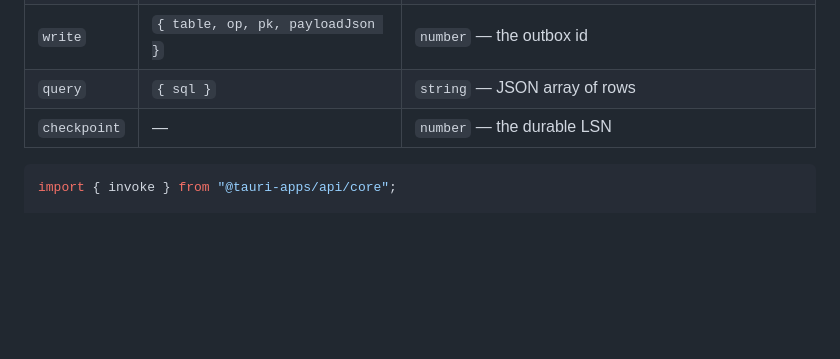
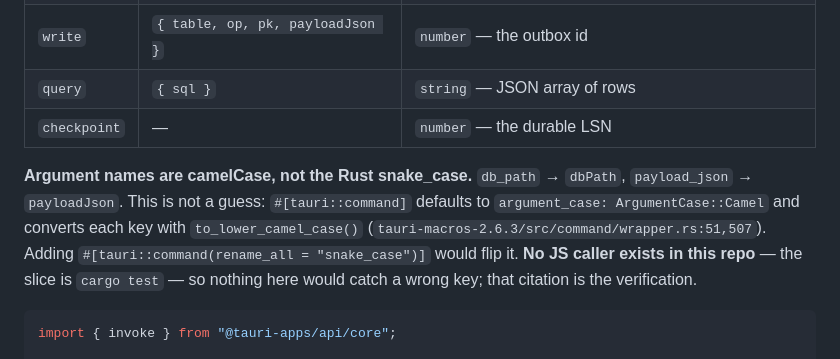
Before and after one commit to unfazed-dev/cairn, a Markdown page: sdk/cairn_tauri/README.md, the part around the change. Drawn GitHub-style; blank space fills up the shorter version.

Commit message:
docs(sdk): correct uniffi-bindgen regeneration commands and cite tauri camelCase arg conversion

````diff
--- a/sdk/cairn_tauri/README.md
+++ b/sdk/cairn_tauri/README.md
@@ -29,6 +29,14 @@ Five commands, namespaced `plugin:cairn|<command>`:
 | `write` | `{ table, op, pk, payloadJson }` | `number` — the outbox id |
 | `query` | `{ sql }` | `string` — JSON array of rows |
 | `checkpoint` | — | `number` — the durable LSN |
+
+**Argument names are camelCase, not the Rust snake_case.** `db_path` → `dbPath`,
+`payload_json` → `payloadJson`. This is not a guess: `#[tauri::command]` defaults
+to `argument_case: ArgumentCase::Camel` and converts each key with
+`to_lower_camel_case()` (`tauri-macros-2.6.3/src/command/wrapper.rs:51,507`).
+Adding `#[tauri::command(rename_all = "snake_case")]` would flip it. **No JS
+caller exists in this repo** — the slice is `cargo test` — so nothing here would
+catch a wrong key; that citation is the verification.
 
 ```js
 import { invoke } from "@tauri-apps/api/core";
````
Also changed, not shown: sdk/cairn_kotlin/README.md (+9 -3 lines), sdk/cairn_swift/README.md (+6 -3 lines).
